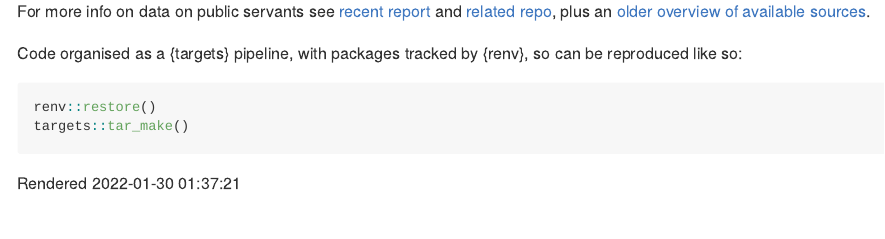
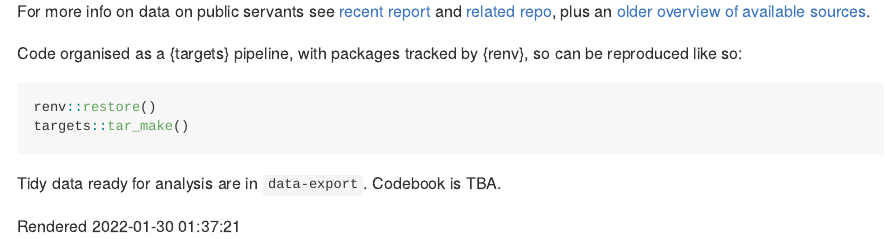
Before and after one commit to petrbouchal/statnisluzba-systemizace, an R Markdown document (README.Rmd): the page in a window 1100 px wide, from 440 px down. Rendered offline with R 4.5, knitr and Pandoc, with nearby package versions; some code elsewhere in the file could not run offline.

Commit message:
data export note in readme

````diff
--- a/README.Rmd
+++ b/README.Rmd
@@ -42,4 +42,6 @@ renv::restore()
 targets::tar_make()
 ```
 
+Tidy data ready for analysis are in `data-export`. Codebook is TBA.
+
 Rendered `r Sys.time()`
````
Also changed, not shown: README.md.
